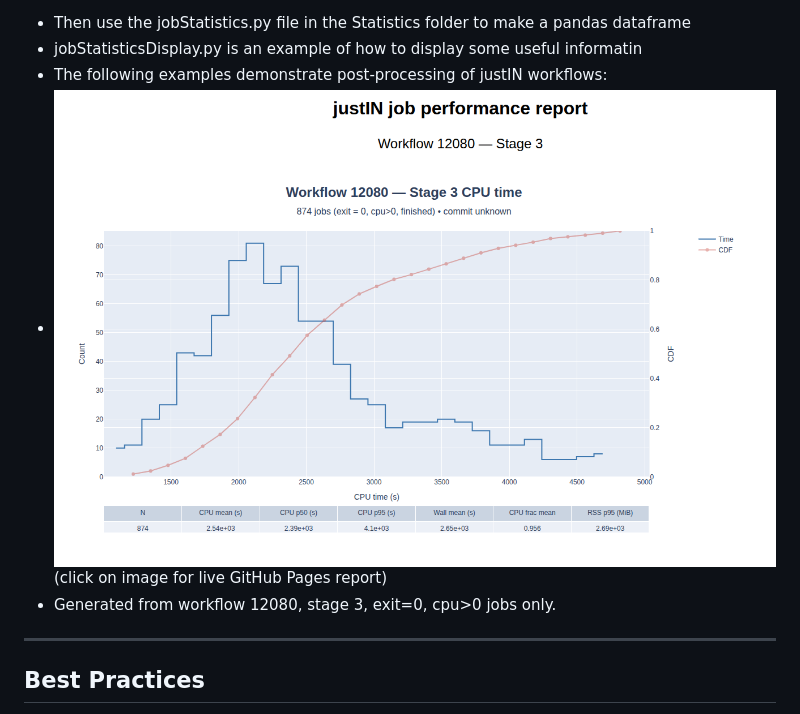
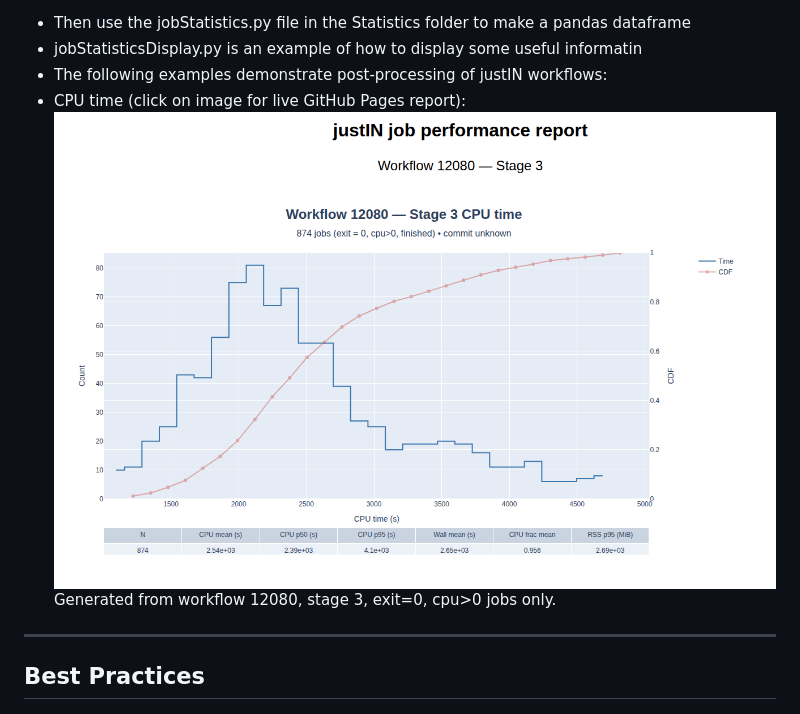
Before and after one commit to SFBayLaser/dune-justin, a Markdown page: README.md, the part around the change. GitHub-like rendering.

Commit message:
perfection will ultimately be achieved

```diff
--- a/README.md
+++ b/README.md
@@ -141,8 +141,7 @@ justin show-jobs --workflow-id wfid | awk '{print $1}' > jobids.txt
 - Then use the jobStatistics.py file in the Statistics folder to make a pandas dataframe
 - jobStatisticsDisplay.py is an example of how to display some useful informatin
 - The following examples demonstrate post-processing of justIN workflows:
-- [<img src="Statistics/justinPerformanceExample.png">](https://sfbaylaser.github.io/dune-justin/Statistics/justinPerformanceExample.html) (click on image for live GitHub Pages report)
-- Generated from workflow 12080, stage 3, exit=0, cpu>0 jobs only.
+- CPU time (click on image for live GitHub Pages report):[<img src="Statistics/justinPerformanceExample.png">](https://sfbaylaser.github.io/dune-justin/Statistics/justinPerformanceExample.html) Generated from workflow 12080, stage 3, exit=0, cpu>0 jobs only.
 ---
 
 ## Best Practices
```
